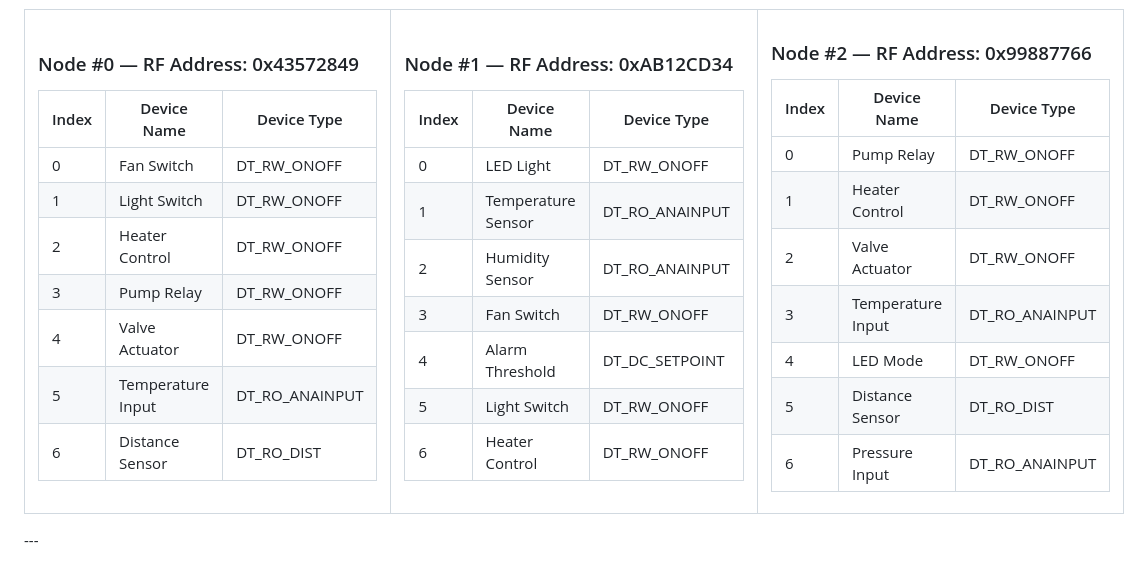
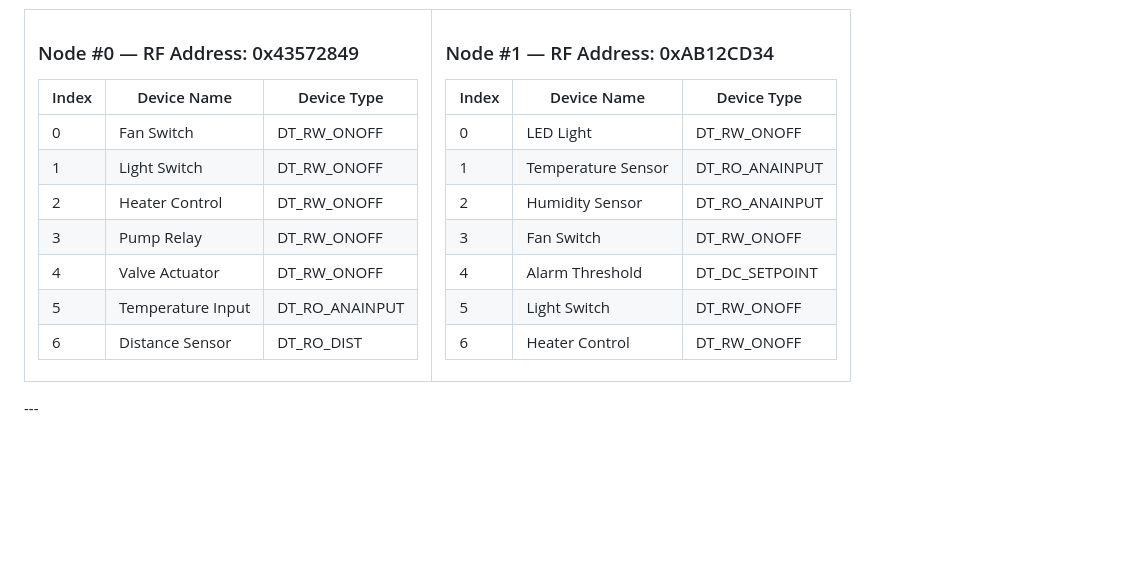
Before and after one commit to TGit-Tech/RF-DITS_protocol_spec, a Markdown page: README.md, the part around the change. Drawn GitHub-style; blank space fills up the shorter version.

```diff
--- a/README.md
+++ b/README.md
@@ -40,21 +40,6 @@ RF-DITS is built for **simplicity, efficiency, and security**. The **Device Inde
 | 4     | Alarm Threshold    | DT_DC_SETPOINT |
 | 5     | Light Switch       | DT_RW_ONOFF    |
 | 6     | Heater Control     | DT_RW_ONOFF    |
-
-</td>
-<td>
-
-### Node #2 — RF Address: 0x99887766
-
-| Index | Device Name       | Device Type    |
-| ----- | ----------------- | -------------- |
-| 0     | Pump Relay        | DT_RW_ONOFF    |
-| 1     | Heater Control    | DT_RW_ONOFF    |
-| 2     | Valve Actuator    | DT_RW_ONOFF    |
-| 3     | Temperature Input | DT_RO_ANAINPUT |
-| 4     | LED Mode          | DT_RW_ONOFF    |
-| 5     | Distance Sensor   | DT_RO_DIST     |
-| 6     | Pressure Input    | DT_RO_ANAINPUT |
 
 </td>
 </tr>
```
